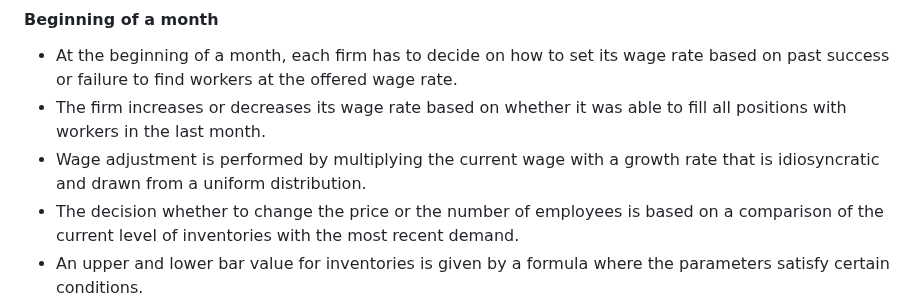
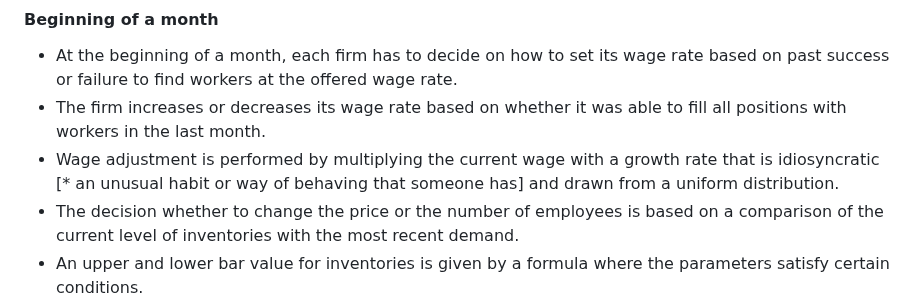
Before and after one commit to mahdikohan/complexityEconomics, a Markdown page: agent based macroeconomics/readme.md, the part around the change. Rendered like a GitHub page.

```diff
--- a/agent based macroeconomics/readme.md
+++ b/agent based macroeconomics/readme.md
@@ -40,7 +40,7 @@ $$
 
 - At the beginning of a month, each firm has to decide on how to set its wage rate based on past success or failure to find workers at the offered wage rate.
 - The firm increases or decreases its wage rate based on whether it was able to fill all positions with workers in the last month.
-- Wage adjustment is performed by multiplying the current wage with a growth rate that is idiosyncratic and drawn from a uniform distribution.
+- Wage adjustment is performed by multiplying the current wage with a growth rate that is idiosyncratic [* an unusual habit or way of behaving that someone has] and drawn from a uniform distribution.
 - The decision whether to change the price or the number of employees is based on a comparison of the current level of inventories with the most recent demand.
 - An upper and lower bar value for inventories is given by a formula where the parameters satisfy certain conditions.
 - If the inventory has fallen below a certain level, a new open position is created to raise production. If inventories are above a certain level, a worker is fired.
```
